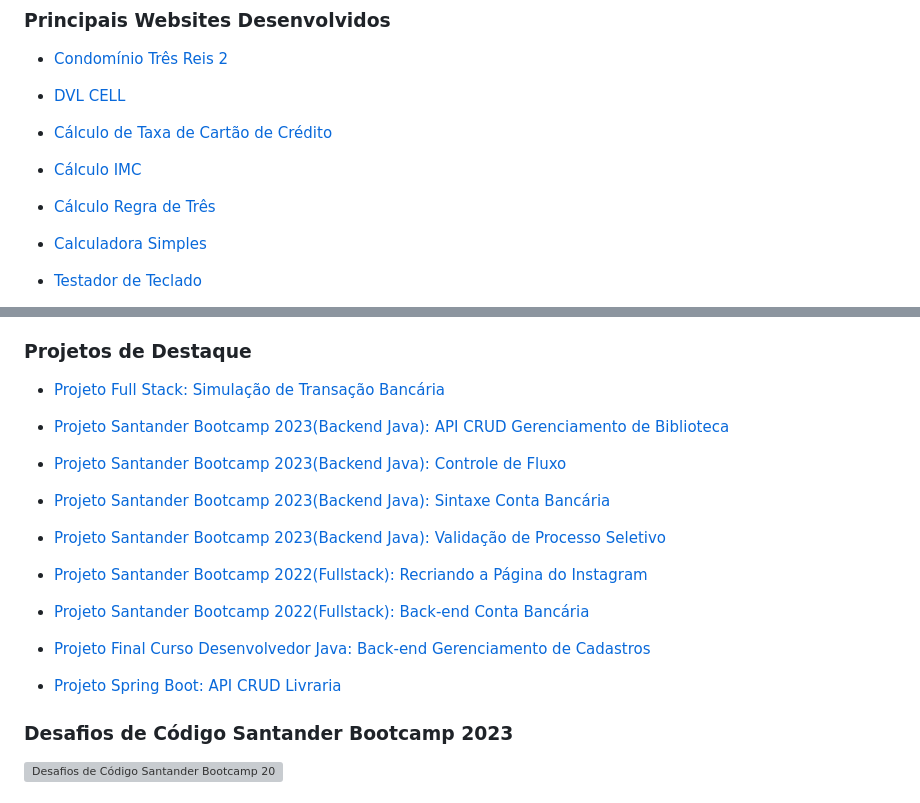
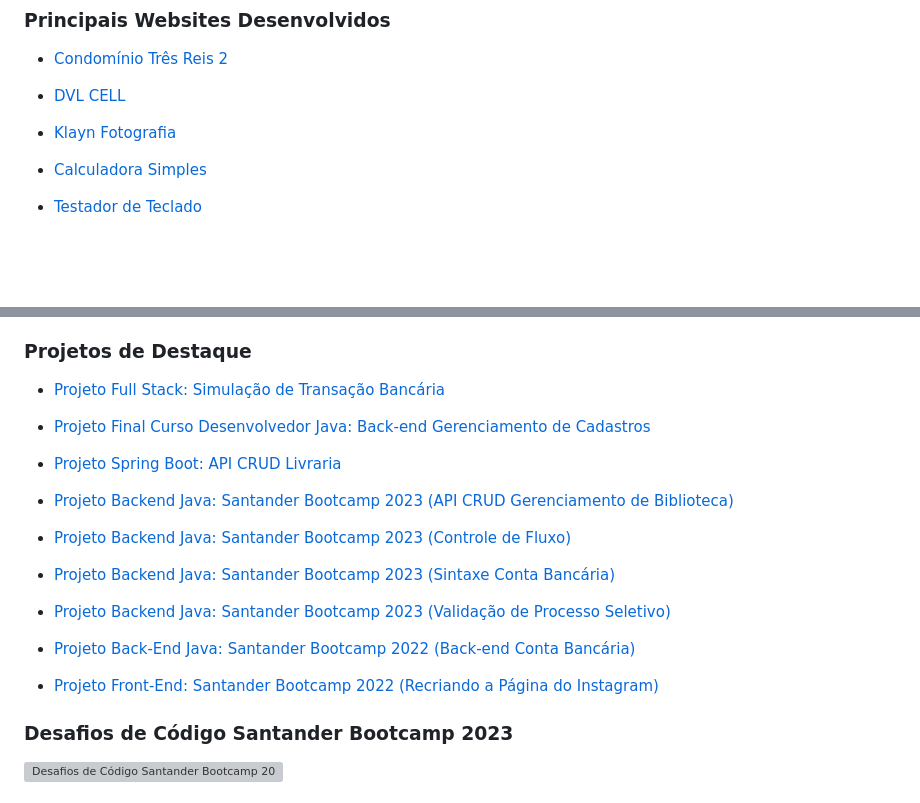
Before and after one commit to klaynmolina/KlaynMolina, a Markdown page: README.md, 2 parts joined by grey strips. Rendered like a GitHub page; blank space fills up the shorter version; grey boxes are pictures that could not be loaded.

```diff
--- a/README.md
+++ b/README.md
@@ -71,11 +71,7 @@ Estou confiante de que minha paixão, determinação e busca contínua por conhe
 
 - [DVL CELL](https://www.dvlcell.com.br/)
 
-- [Cálculo de Taxa de Cartão de Crédito](https://klaynmolina.com.br/projetos/calculo-taxa-cartao/)
-
-- [Cálculo IMC](https://klaynmolina.com.br/projetos/calculo-imc/)
-
-- [Cálculo Regra de Três](https://klaynmolina.com.br/projetos/regra-tres/)
+- [Klayn Fotografia](https://www.klaynmolina.com.br/projetos/klayn-fotografia/)
 
 - [Calculadora Simples](https://klaynmolina.com.br/projetos/calculadora-simples/)
 
@@ -87,22 +87,21 @@ Estou confiante de que minha paixão, determinação e busca contínua por conhe
 ### Projetos de Destaque
 - [Projeto Full Stack: Simulação de Transação Bancária](https://github.com/klaynmolina/SimulacaoBancaria)
 
-- [Projeto Santander Bootcamp 2023(Backend Java): API CRUD Gerenciamento de Biblioteca](https://github.com/klaynmolina/Biblioteca)
-
-- [Projeto Santander Bootcamp 2023(Backend Java): Controle de Fluxo](https://github.com/klaynmolina/DesafioControleFluxo)
-
-- [Projeto Santander Bootcamp 2023(Backend Java): Sintaxe Conta Bancária](https://github.com/klaynmolina/DesafioContaBanco)
-
-- [Projeto Santander Bootcamp 2023(Backend Java): Validação de Processo Seletivo](https://github.com/klaynmolina/DesafioProcessoSeletivo)
-
-- [Projeto Santander Bootcamp 2022(Fullstack): Recriando a Página do Instagram](https://github.com/klaynmolina/desafio-codigo-instagram-bootcamp-santander)
-
-- [Projeto Santander Bootcamp 2022(Fullstack): Back-end Conta Bancária](https://github.com/klaynmolina/BootcampDio_DesafioBanco)
-
 - [Projeto Final Curso Desenvolvedor Java: Back-end Gerenciamento de Cadastros](https://github.com/klaynmolina/MaisPraTi_ProjetoFinal_CRUD)
 
 - [Projeto Spring Boot: API CRUD Livraria](https://github.com/klaynmolina/Livraria)
 
+- [Projeto Backend Java: Santander Bootcamp 2023 (API CRUD Gerenciamento de Biblioteca)](https://github.com/klaynmolina/Biblioteca)
+
+- [Projeto Backend Java: Santander Bootcamp 2023 (Controle de Fluxo)](https://github.com/klaynmolina/DesafioControleFluxo)
+
+- [Projeto Backend Java: Santander Bootcamp 2023 (Sintaxe Conta Bancária)](https://github.com/klaynmolina/DesafioContaBanco)
+
+- [Projeto Backend Java: Santander Bootcamp 2023 (Validação de Processo Seletivo)](https://github.com/klaynmolina/DesafioProcessoSeletivo)
+
+- [Projeto Back-End Java: Santander Bootcamp 2022 (Back-end Conta Bancária)](https://github.com/klaynmolina/BootcampDio_DesafioBanco)
+
+- [Projeto Front-End: Santander Bootcamp 2022 (Recriando a Página do Instagram)](https://github.com/klaynmolina/desafio-codigo-instagram-bootcamp-santander)
 
 ### Desafios de Código Santander Bootcamp 2023
 [![Desafios de Código Santander Bootcamp 2023](https://github-readme-stats.vercel.app/api/pin/?username=klaynmolina&repo=DesafiosDeCodigoJavaSantanderBootcamp2023&bg_color=000&border_color=30A3DC&show_icons=true&icon_color=30A3DC&title_color=E94D5F&text_color=FFF)](https://github.com/klaynmolina/DesafiosDeCodigoJavaSantanderBootcamp2023)
```
Also changed, not shown: other parts of README.md (+10 -6 lines).
